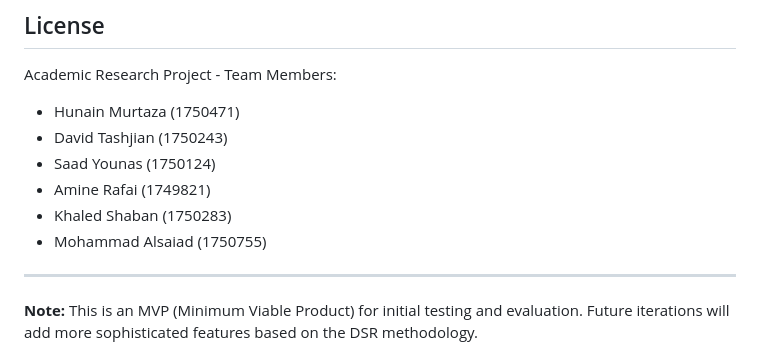
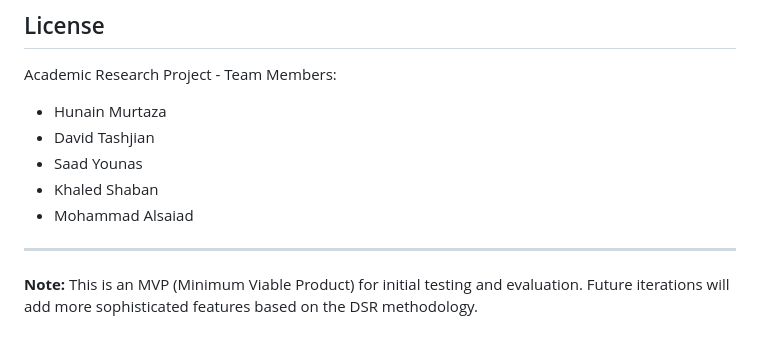
Before and after one commit to llm-based-RE-Assistant/llm-re-assistant, a Markdown page: README.md, the part around the change. Rendered like a GitHub page.

Commit message:
Update team members list in README
Removed student IDs from the team members list in the README.

```diff
--- a/README.md
+++ b/README.md
@@ -269,12 +269,11 @@ This implementation is based on systematic literature review findings:
 ## License
 
 Academic Research Project - Team Members:
-- Hunain Murtaza (1750471)
-- David Tashjian (1750243)
-- Saad Younas (1750124)
-- Amine Rafai (1749821)
-- Khaled Shaban (1750283)
-- Mohammad Alsaiad (1750755)
+- Hunain Murtaza
+- David Tashjian
+- Saad Younas
+- Khaled Shaban
+- Mohammad Alsaiad
 
 ---
 
```
